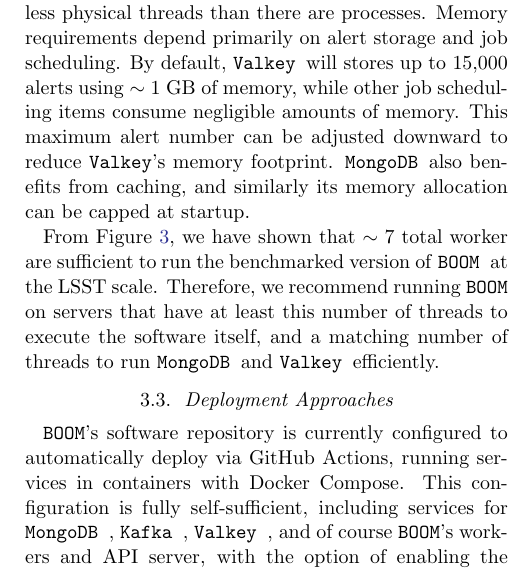
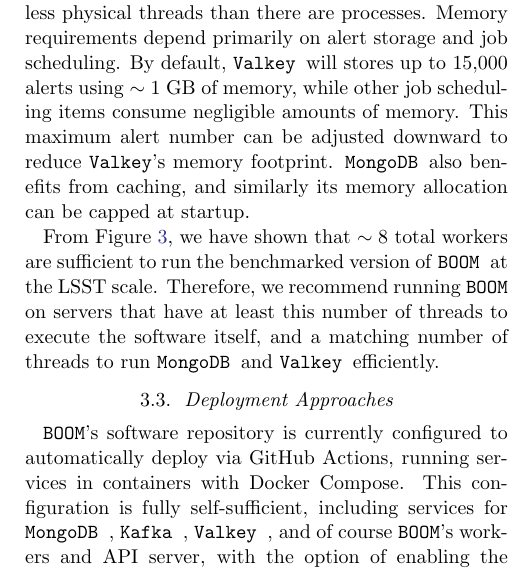
Before and after one commit to boom-astro/boom-paper, a LaTeX paper (paper/main.tex): part of one column of page 11 of 17, cut so that both start at the same text. Compiled offline with pdfLaTeX.

Commit message:
Use parameterized worker count

```diff
--- a/paper/main.tex
+++ b/paper/main.tex
@@ -471,7 +471,7 @@
 \boom requires at least the following processes to run: one for each worker type, one for the main process, one to consume alerts from \texttt{Kafka}, one for \texttt{Valkey}, one for \texttt{MongoDB}, and one for its \kafka output. Since it operates in a fully asynchronous context, it can function with less physical threads than there are processes.
 Memory requirements depend primarily on alert storage and job scheduling. By default, \valkey will stores up to 15,000 alerts using $\sim 1$ GB of memory, while other job scheduling items consume negligible amounts of memory. This maximum alert number can be adjusted downward to reduce \texttt{Valkey}'s memory footprint. \mongo also benefits from caching, and similarly its memory allocation can be capped at startup.
 
-From Figure~\ref{fig:scaling}, we have shown that $\sim 7$ total worker are sufficient to run the benchmarked version of \boom at the LSST scale.
+From Figure~\ref{fig:scaling}, we have shown that $\sim \refconfignworkers$ total workers are sufficient to run the benchmarked version of \boom at the LSST scale.
 Therefore, we recommend running \boom on servers that have at least this number of threads to execute the software itself,
 and a matching number of threads to run \mongo and \valkey efficiently.
 
```
Also changed, not shown: 1 other file.
